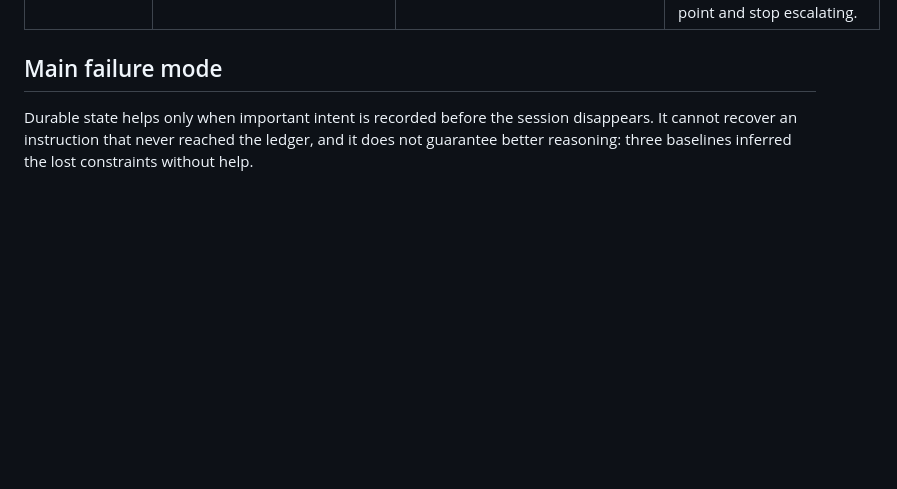
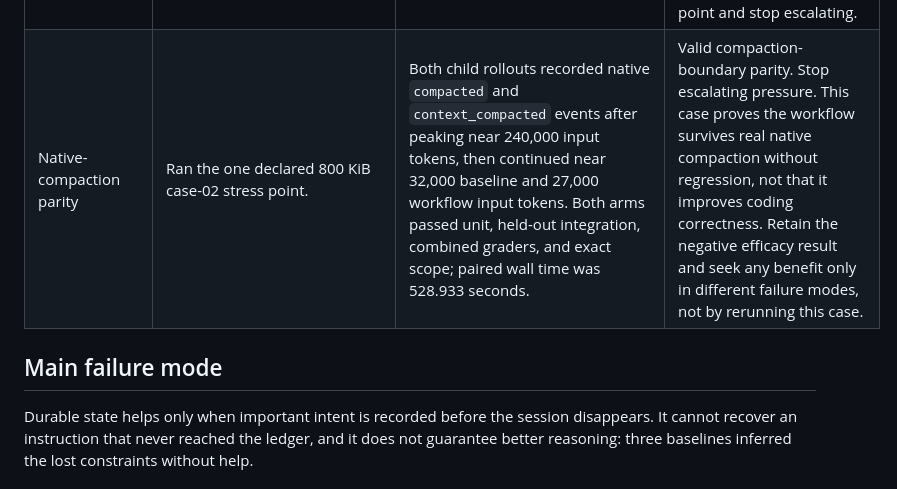
Before and after one commit to rutts29/driftctl, a Markdown page: IMPROVEMENT-CHANGELOG.md, the part around the change. Rendered like a GitHub page; blank space fills up the shorter version.

Commit message:
record native compaction parity

```diff
--- a/IMPROVEMENT-CHANGELOG.md
+++ b/IMPROVEMENT-CHANGELOG.md
@@ -49,6 +49,7 @@ This changelog records the experiments that shaped the standalone hackathon impl
 | Explicit case scope | Scored the corrected post-pressure case-02 pair with exact mutation scope. | Baseline passed. Workflow passed every functional grader but created `tasks/plan.md` and `tasks/todo.md`, so scope correctly rejected it. The private trajectory showed the structured projection triggered the existing planning skill, which mandates those files. The case had never told either agent that only two paths were authorized, making the hidden penalty unfair. | Retain the negative pair but do not count it under the revised fingerprint. Every case now states its exact allowed files as an initial user requirement shared by both arms. Existing harness instructions remain unchanged; the external scope gate tests compliance with an instruction the agent actually received. |
 | Eligible scoped supersession pair | Repeated case 02 after making its path boundary agent-visible in both arms. | With three ordered user turns and 128 KiB of accepted post-steering activity, both actual Luna Max arms passed unit, held-out integration, combined graders, and exact two-file scope. Source state stayed clean; paired wall time was 366.687 seconds. | Valid parity and no-harm evidence only. Do not claim benefit from this case. Use one declared higher-pressure point before deciding whether more simple pairs are informative. |
 | Higher-pressure parity | Repeated the same frozen case 02 at 512 KiB of accepted post-steering activity. | Both arms again verified with exact scope in 428.536 seconds. Private token telemetry peaked near 177,000 input tokens against Luna's locally reported 258,400-token effective window, and no compaction event was observed. | Valid stress parity, but not a compaction test. Raise only the evaluator's bounded synthetic-pressure ceiling from 512 KiB to 1 MiB, with a process regression rejecting larger input; run one approximately 800 KiB point and stop escalating. |
+| Native-compaction parity | Ran the one declared 800 KiB case-02 stress point. | Both child rollouts recorded native `compacted` and `context_compacted` events after peaking near 240,000 input tokens, then continued near 32,000 baseline and 27,000 workflow input tokens. Both arms passed unit, held-out integration, combined graders, and exact scope; paired wall time was 528.933 seconds. | Valid compaction-boundary parity. Stop escalating pressure. This case proves the workflow survives real native compaction without regression, not that it improves coding correctness. Retain the negative efficacy result and seek any benefit only in different failure modes, not by rerunning this case. |
 
 ## Main failure mode
 
```
